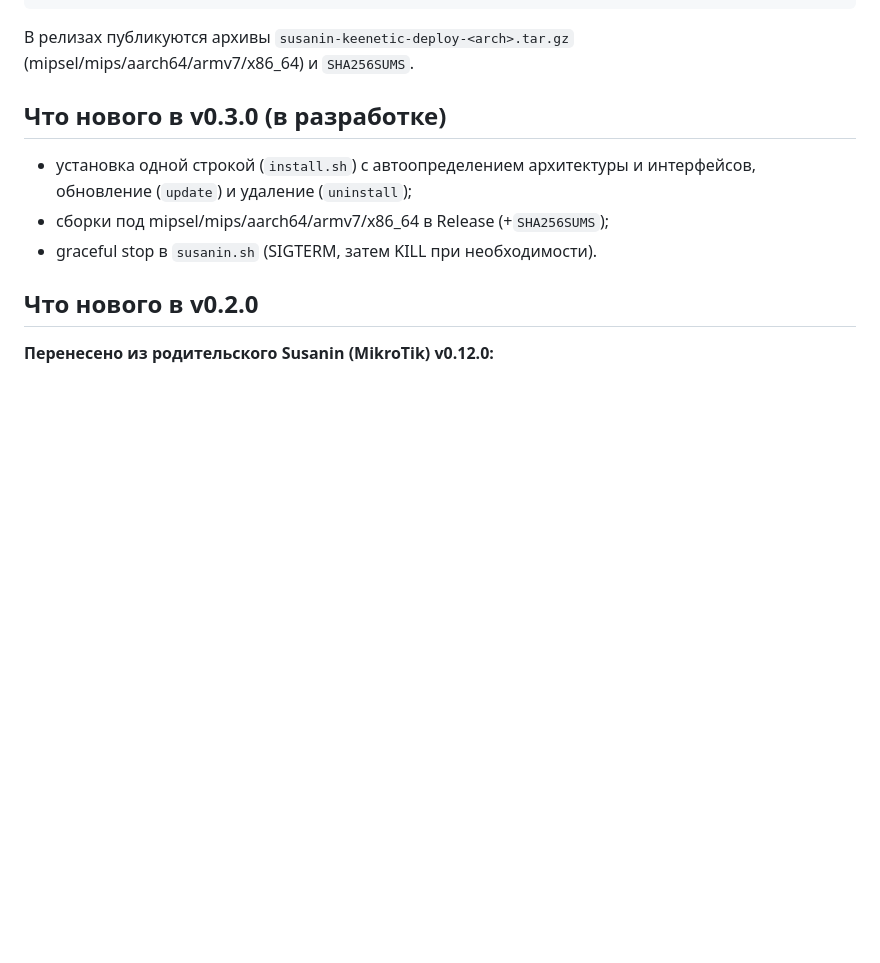
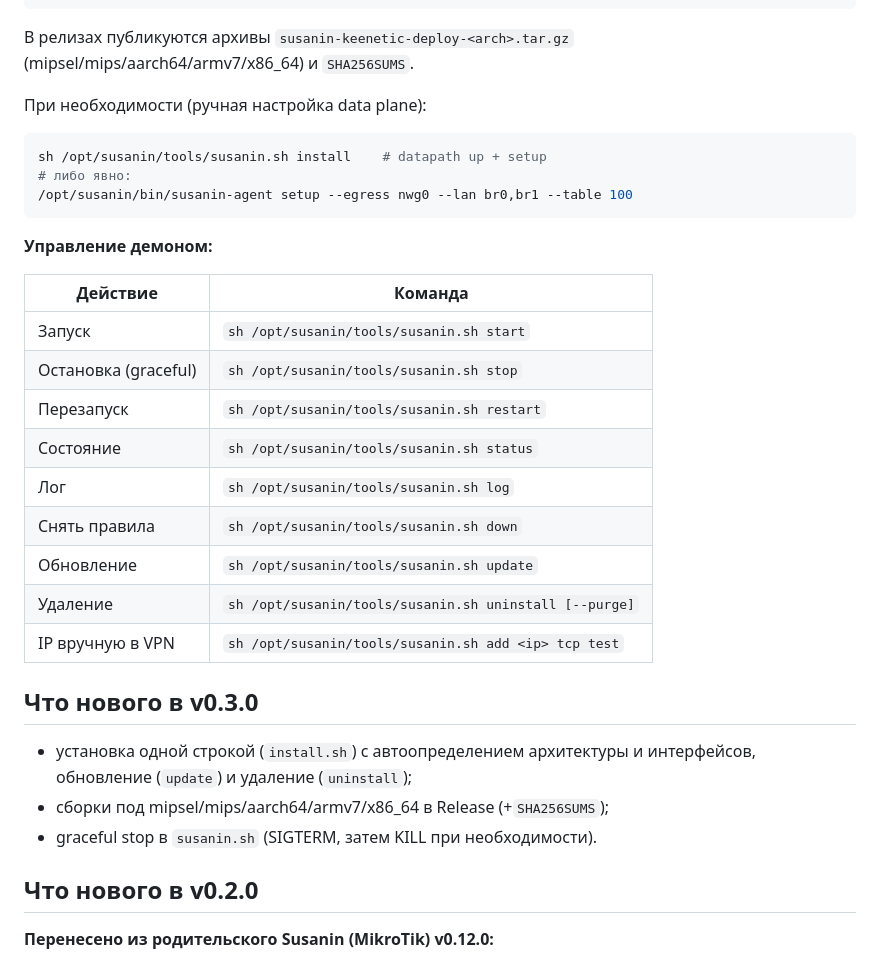
Before and after one commit to R17a/Susanin.Keenetic, a Markdown page: README.md, the part around one of its changes. GitHub-like rendering; blank space fills up the shorter version.

````diff
--- a/README.md
+++ b/README.md
@@ -189,7 +159,28 @@ sh /opt/susanin/tools/susanin.sh uninstall --purge  # удалить /opt/susani
 В релизах публикуются архивы `susanin-keenetic-deploy-<arch>.tar.gz`
 (mipsel/mips/aarch64/armv7/x86_64) и `SHA256SUMS`.
 
-## Что нового в v0.3.0 (в разработке)
+При необходимости (ручная настройка data plane):
+```sh
+sh /opt/susanin/tools/susanin.sh install    # datapath up + setup
+# либо явно:
+/opt/susanin/bin/susanin-agent setup --egress nwg0 --lan br0,br1 --table 100
+```
+
+**Управление демоном:**
+
+| Действие | Команда |
+|---|---|
+| Запуск | `sh /opt/susanin/tools/susanin.sh start` |
+| Остановка (graceful) | `sh /opt/susanin/tools/susanin.sh stop` |
+| Перезапуск | `sh /opt/susanin/tools/susanin.sh restart` |
+| Состояние | `sh /opt/susanin/tools/susanin.sh status` |
+| Лог | `sh /opt/susanin/tools/susanin.sh log` |
+| Снять правила | `sh /opt/susanin/tools/susanin.sh down` |
+| Обновление | `sh /opt/susanin/tools/susanin.sh update` |
+| Удаление | `sh /opt/susanin/tools/susanin.sh uninstall [--purge]` |
+| IP вручную в VPN | `sh /opt/susanin/tools/susanin.sh add <ip> tcp test` |
+
+## Что нового в v0.3.0
 
 - установка одной строкой (`install.sh`) с автоопределением архитектуры и
   интерфейсов, обновление (`update`) и удаление (`uninstall`);
````
Also changed, not shown: other parts of README.md (+4 -34 lines).
